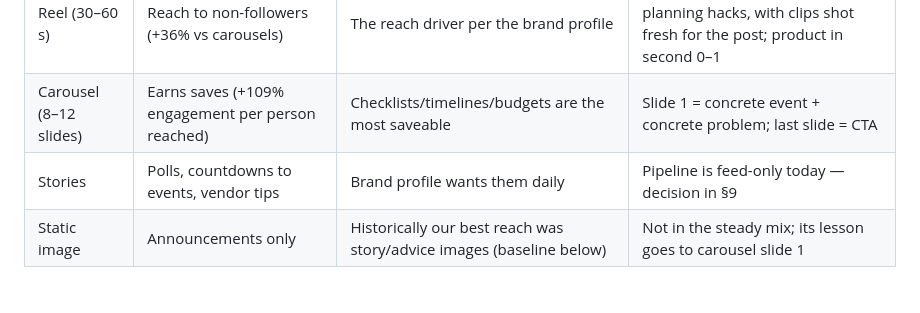
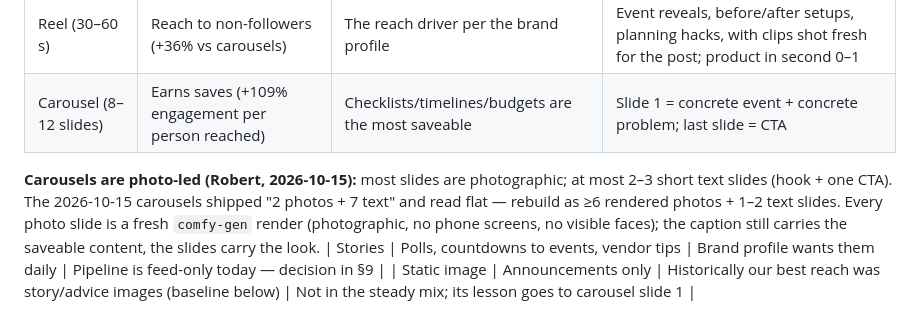
Before and after one commit to 12fdk/event-stories.12f.dk, a Markdown page: marketing.md, the part around the change. Drawn GitHub-style; blank space fills up the shorter version.

Commit message:
marketing: carousels are photo-led (Robert 2026-10-15)

```diff
--- a/marketing.md
+++ b/marketing.md
@@ -107,6 +107,13 @@ Owner: Robert · Maintained by: Hermes (social pipeline agent) · Last updated:
 |---|---|---|---|
 | Reel (30–60 s) | Reach to non-followers (+36% vs carousels) | The reach driver per the brand profile | Event reveals, before/after setups, planning hacks, with clips shot fresh for the post; product in second 0–1 |
 | Carousel (8–12 slides) | Earns saves (+109% engagement per person reached) | Checklists/timelines/budgets are the most saveable | Slide 1 = concrete event + concrete problem; last slide = CTA |
+
+**Carousels are photo-led (Robert, 2026-10-15):** most slides are
+photographic; at most 2–3 short text slides (hook + one CTA). The 2026-10-15
+carousels shipped "2 photos + 7 text" and read flat — rebuild as ≥6 rendered
+photos + 1–2 text slides. Every photo slide is a fresh `comfy-gen` render
+(photographic, no phone screens, no visible faces); the caption still carries
+the saveable content, the slides carry the look.
 | Stories | Polls, countdowns to events, vendor tips | Brand profile wants them daily | Pipeline is feed-only today — decision in §9 |
 | Static image | Announcements only | Historically our best reach was story/advice images (baseline below) | Not in the steady mix; its lesson goes to carousel slide 1 |
 
```
